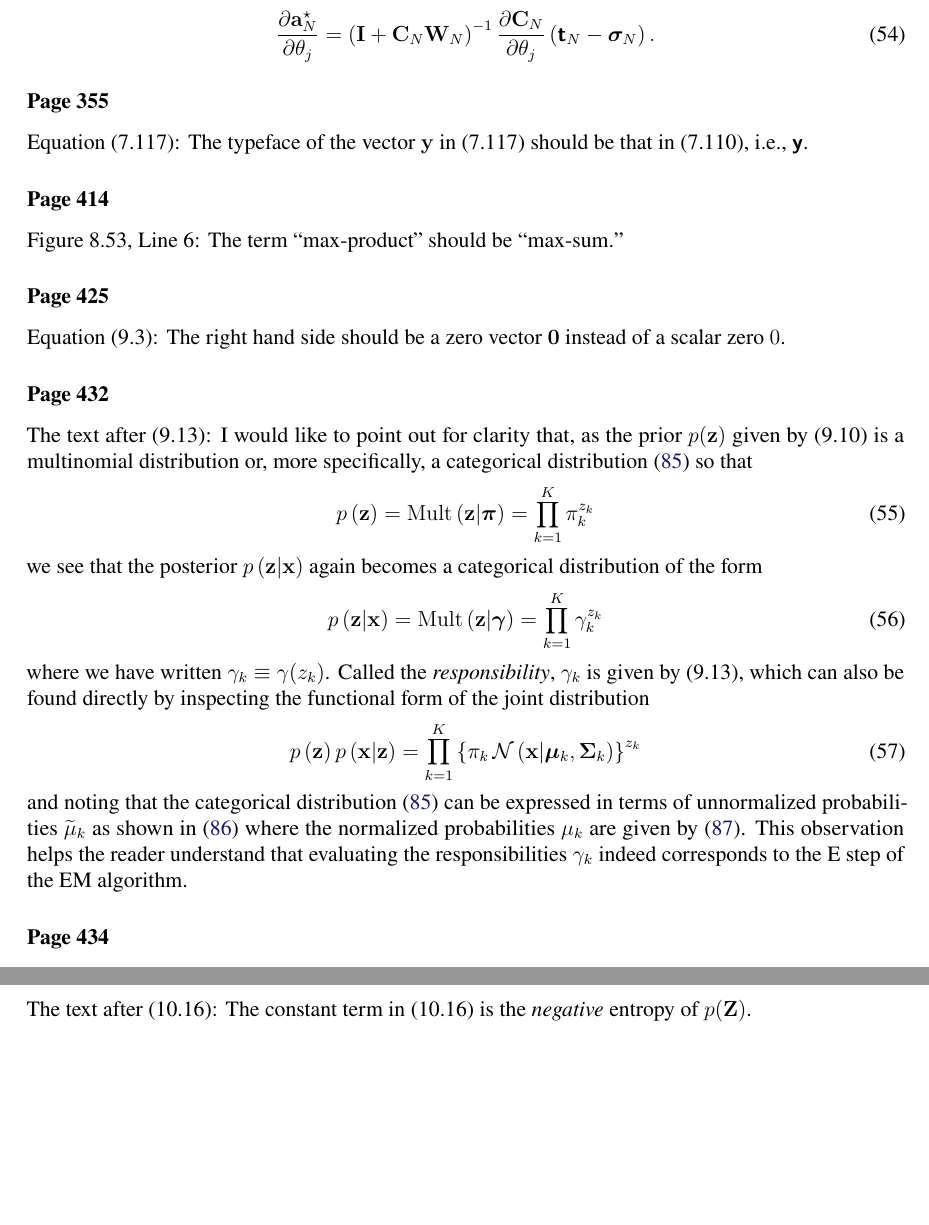
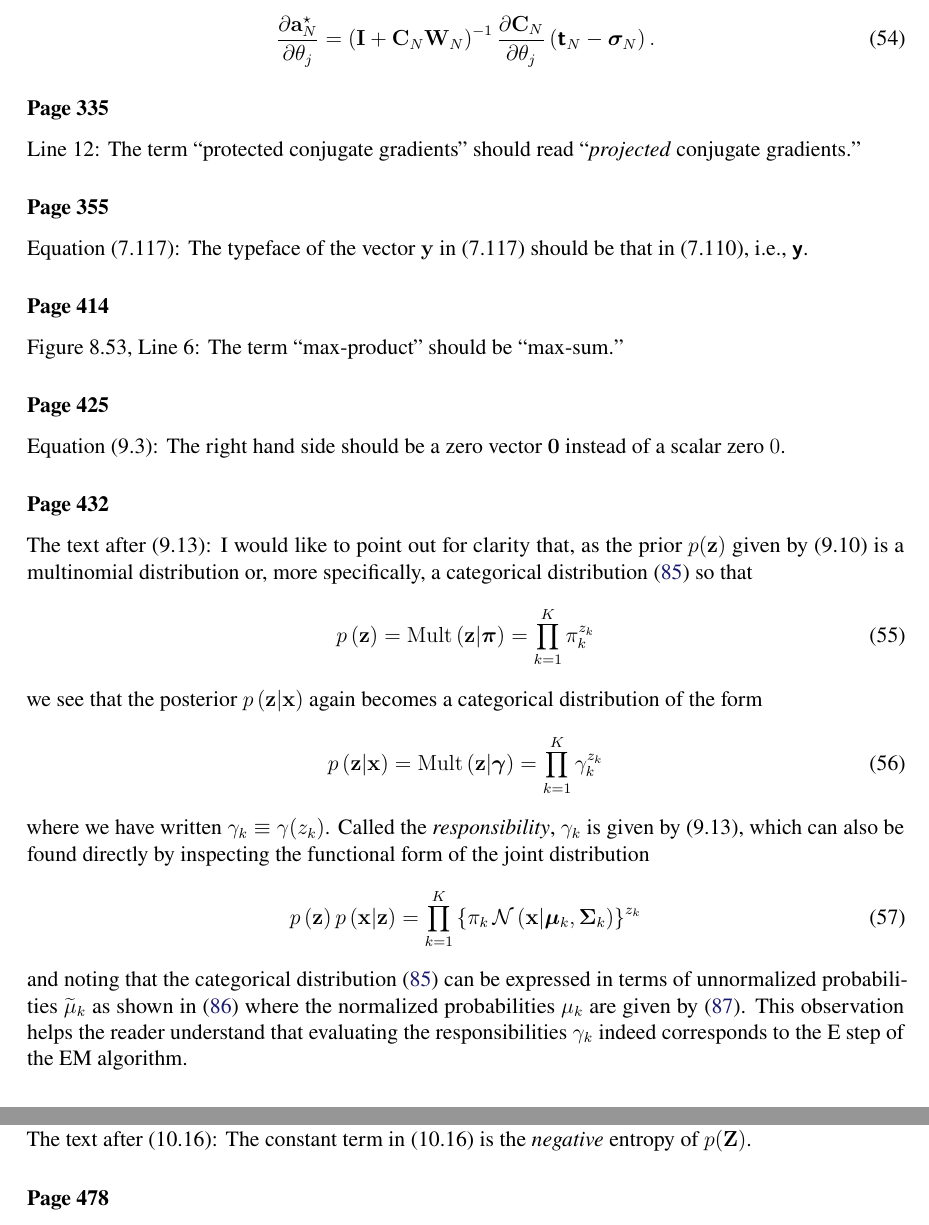
Before and after one commit to yousuketakada/prml_errata, a LaTeX document (prml_errata.tex): two parts of pages 10 and 11 of 29 before the commit and two parts of pages 10 and 12 of 29 after it, joined at a grey line, cut so that both start at the same text, the shorter picture padded with empty space. Compiled offline with pdfLaTeX.

Commit message:
Add erratum regarding projected conjugate gradients

```diff
--- a/prml_errata.tex
+++ b/prml_errata.tex
@@ -735,6 +735,11 @@ Rearranging \eqref{eq:jacobian_of_a_N_wrt_theta_j} then gives
    \frac{\partial\mathbf{C}_N}{\partial \theta_j} \left( \bm{\mathsf{t}}_N - \bm{\sigma}_N \right) .
 \end{equation}
 
+\erratum{Page~335}
+% See http://ibisforest.org/index.php?PRML%2Ferrata2
+Line~12: The term ``protected conjugate gradients'' should read
+``\emph{projected} conjugate gradients.''
+
 \erratum{Page~355}
 Equation~(7.117):
 The typeface of the vector~$\mathbf{y}$ in (7.117) should be that in (7.110), i.e.,
```
